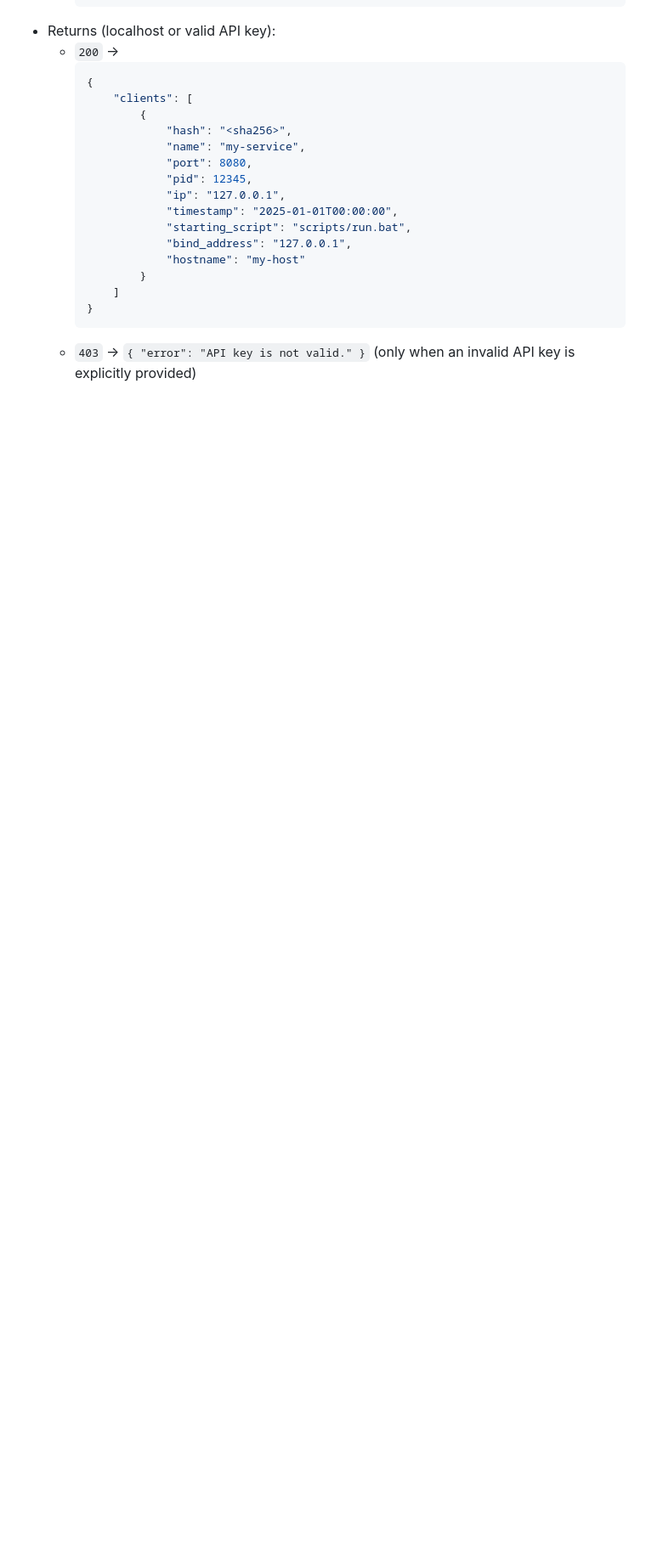
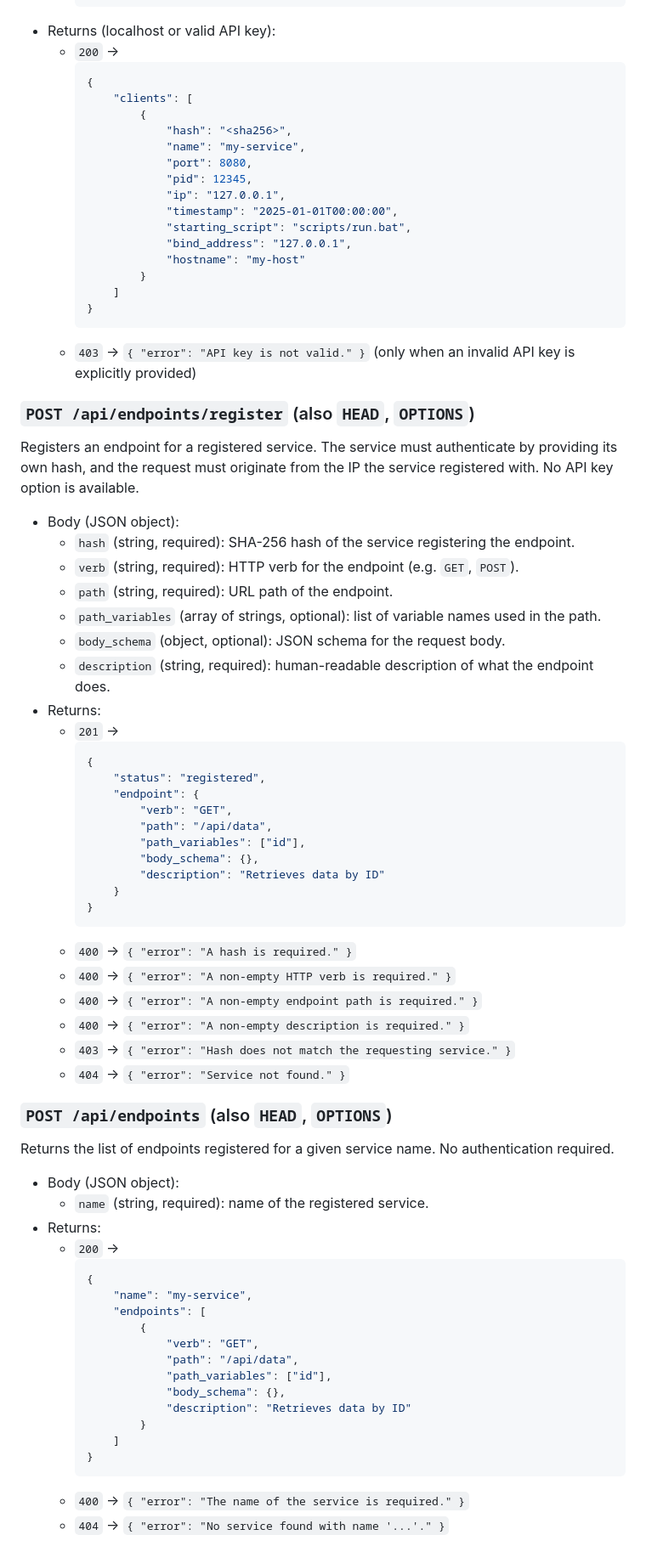
Before and after one commit to LorenBll/Akupara, a Markdown page: README.md, the part around one of its changes. Shown at 85% size. GitHub-like rendering; blank space fills up the shorter version.

Commit message:
docs: update README with endpoint registration, details, and non-persistent connection docs

````diff
--- a/README.md
+++ b/README.md
@@ -230,3 +232,59 @@ Returns the list of all registered clients. Client hashes are only included if t
 		}
 		```
 	- `403` -> `{ "error": "API key is not valid." }` (only when an invalid API key is explicitly provided)
+
+### `POST /api/endpoints/register` (also `HEAD`, `OPTIONS`)
+Registers an endpoint for a registered service. The service must authenticate by providing its own hash, and the request must originate from the IP the service registered with. No API key option is available.
+
+- Body (JSON object):
+	- `hash` (string, required): SHA-256 hash of the service registering the endpoint.
+	- `verb` (string, required): HTTP verb for the endpoint (e.g. `GET`, `POST`).
+	- `path` (string, required): URL path of the endpoint.
+	- `path_variables` (array of strings, optional): list of variable names used in the path.
+	- `body_schema` (object, optional): JSON schema for the request body.
+	- `description` (string, required): human-readable description of what the endpoint does.
+- Returns:
+	- `201` ->
+		```json
+		{
+			"status": "registered",
+			"endpoint": {
+				"verb": "GET",
+				"path": "/api/data",
+				"path_variables": ["id"],
+				"body_schema": {},
+				"description": "Retrieves data by ID"
+			}
+		}
+		```
+	- `400` -> `{ "error": "A hash is required." }`
+	- `400` -> `{ "error": "A non-empty HTTP verb is required." }`
+	- `400` -> `{ "error": "A non-empty endpoint path is required." }`
+	- `400` -> `{ "error": "A non-empty description is required." }`
+	- `403` -> `{ "error": "Hash does not match the requesting service." }`
+	- `404` -> `{ "error": "Service not found." }`
+
+### `POST /api/endpoints` (also `HEAD`, `OPTIONS`)
+Returns the list of endpoints registered for a given service name. No authentication required.
+
+- Body (JSON object):
+	- `name` (string, required): name of the registered service.
+- Returns:
+	- `200` ->
+		```json
+		{
+			"name": "my-service",
+			"endpoints": [
+				{
+					"verb": "GET",
+					"path": "/api/data",
+					"path_variables": ["id"],
+					"body_schema": {},
+					"description": "Retrieves data by ID"
+				}
+			]
+		}
+		```
+	- `400` -> `{ "error": "The name of the service is required." }`
+	- `404` -> `{ "error": "No service found with name '...'." }`
+
````
Also changed, not shown: other parts of README.md (+31 -3 lines).
